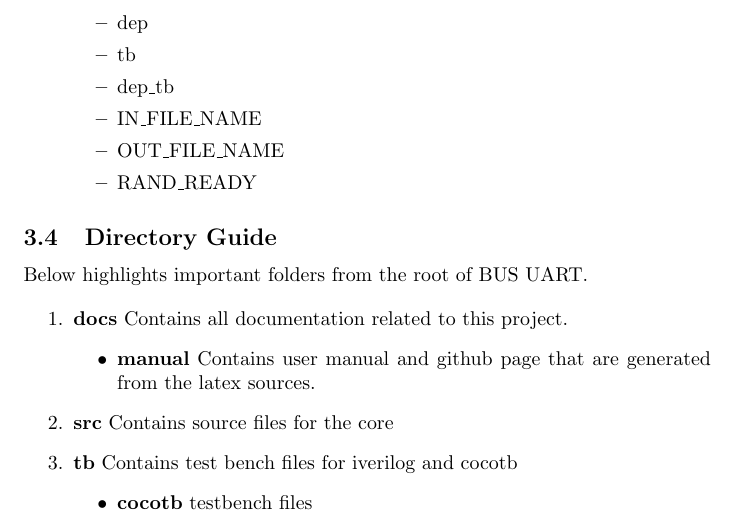
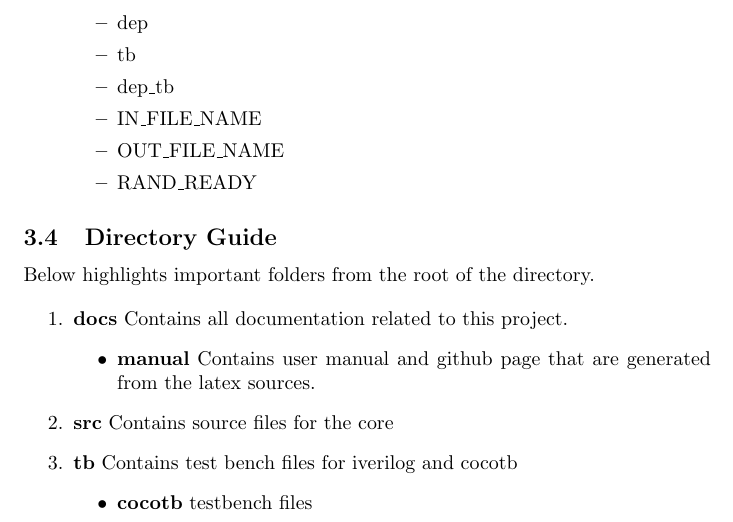
Before and after one commit to sparkletron/axis_uart, a LaTeX document (docs/manual/src/html.tex, which reads docs/manual/src/common.tex): part of page 7 of 10, cut so that both start at the same text. Compiled offline with pdfLaTeX.

Commit message:
update directory

```diff
--- a/docs/manual/src/common.tex
+++ b/docs/manual/src/common.tex
@@ -82,7 +82,7 @@ a system and should be integrated into a fusesoc based system. Simulations are s
 \subsection{Directory Guide}
 
 \par
-Below highlights important folders from the root of BUS UART.
+Below highlights important folders from the root of the directory.
 
 \begin{enumerate}
   \item \textbf{docs} Contains all documentation related to this project.
```
Also changed, not shown: README.md, docs/manual/axis_uart-v.pdf, docs/manual/axis_uart.pdf, docs/manual/axis_uart_rx-v.pdf, docs/manual/axis_uart_tx-v.pdf, docs/manual/uart_baud_gen-v.pdf, 9 other files.
